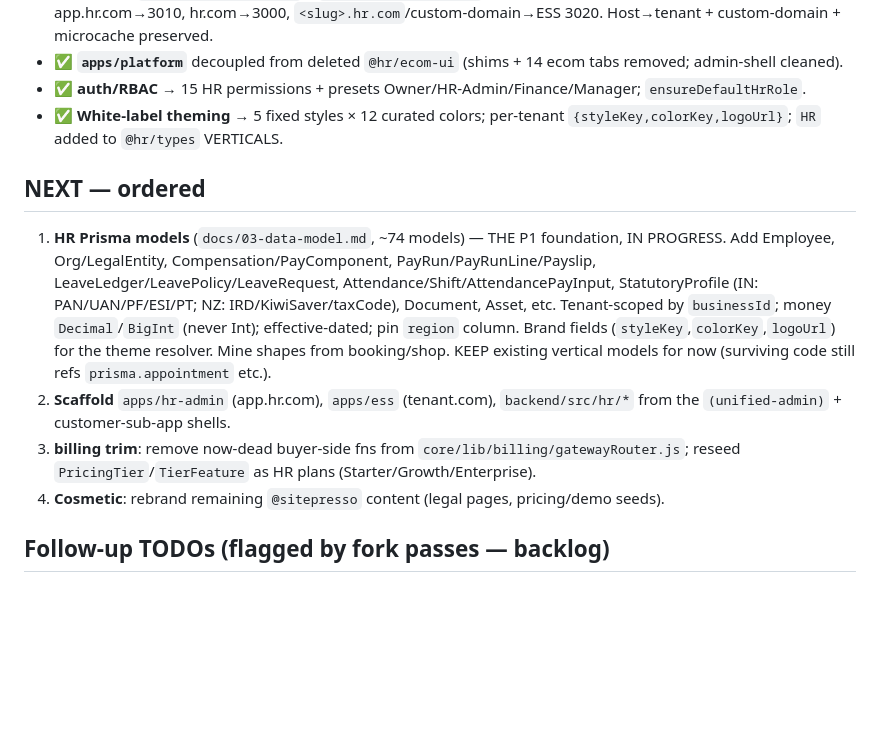
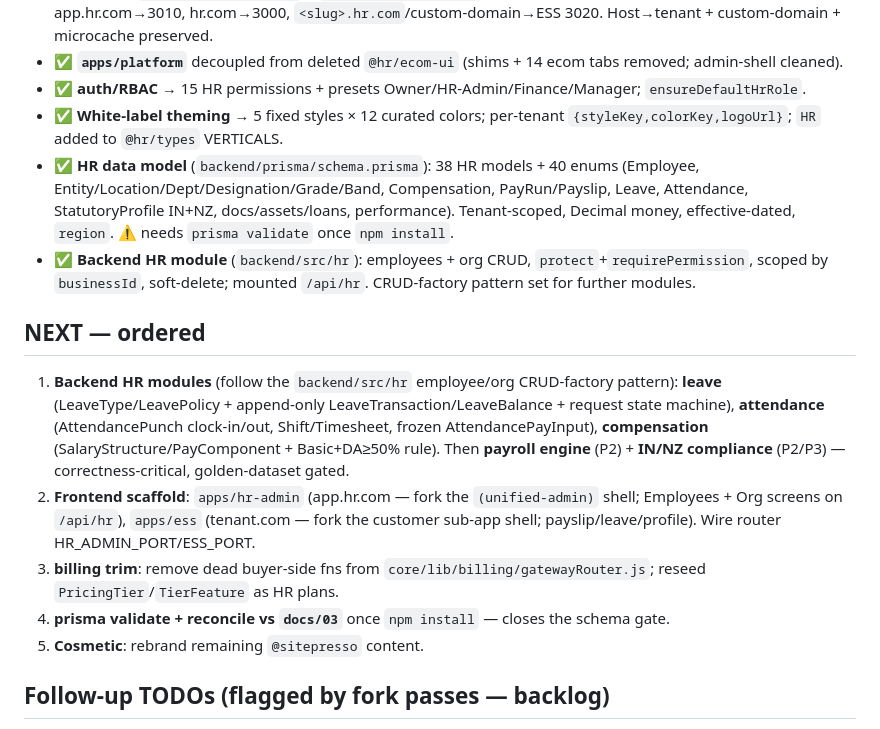
Before and after one commit to codemagician2016/hr, a Markdown page: STATE.md, the part around the change. GitHub-like rendering; blank space fills up the shorter version.

Commit message:
docs(state): HR data model + backend HR module done; backlog re-ordered
Co-Authored-By: Claude Opus 4.8 (1M context) <noreply@anthropic.com>

```diff
--- a/STATE.md
+++ b/STATE.md
@@ -15,12 +15,15 @@ White-label **HRMS & Payroll SaaS** (multi-tenant, India + New Zealand), forked
 - ✅ **`apps/platform`** decoupled from deleted `@hr/ecom-ui` (shims + 14 ecom tabs removed; admin-shell cleaned).
 - ✅ **auth/RBAC** → 15 HR permissions + presets Owner/HR-Admin/Finance/Manager; `ensureDefaultHrRole`.
 - ✅ **White-label theming** → 5 fixed styles × 12 curated colors; per-tenant `{styleKey,colorKey,logoUrl}`; `HR` added to `@hr/types` VERTICALS.
+- ✅ **HR data model** (`backend/prisma/schema.prisma`): 38 HR models + 40 enums (Employee, Entity/Location/Dept/Designation/Grade/Band, Compensation, PayRun/Payslip, Leave, Attendance, StatutoryProfile IN+NZ, docs/assets/loans, performance). Tenant-scoped, Decimal money, effective-dated, `region`. ⚠ needs `prisma validate` once `npm install`.
+- ✅ **Backend HR module** (`backend/src/hr`): employees + org CRUD, `protect`+`requirePermission`, scoped by `businessId`, soft-delete; mounted `/api/hr`. CRUD-factory pattern set for further modules.
 
 ## NEXT — ordered
-1. **HR Prisma models** (`docs/03-data-model.md`, ~74 models) — THE P1 foundation, IN PROGRESS. Add Employee, Org/LegalEntity, Compensation/PayComponent, PayRun/PayRunLine/Payslip, LeaveLedger/LeavePolicy/LeaveRequest, Attendance/Shift/AttendancePayInput, StatutoryProfile (IN: PAN/UAN/PF/ESI/PT; NZ: IRD/KiwiSaver/taxCode), Document, Asset, etc. Tenant-scoped by `businessId`; money `Decimal`/`BigInt` (never Int); effective-dated; pin `region` column. Brand fields (`styleKey`,`colorKey`,`logoUrl`) for the theme resolver. Mine shapes from booking/shop. KEEP existing vertical models for now (surviving code still refs `prisma.appointment` etc.).
-2. **Scaffold** `apps/hr-admin` (app.hr.com), `apps/ess` (tenant.com), `backend/src/hr/*` from the `(unified-admin)` + customer-sub-app shells.
-3. **billing trim**: remove now-dead buyer-side fns from `core/lib/billing/gatewayRouter.js`; reseed `PricingTier`/`TierFeature` as HR plans (Starter/Growth/Enterprise).
-4. **Cosmetic**: rebrand remaining `@sitepresso` content (legal pages, pricing/demo seeds).
+1. **Backend HR modules** (follow the `backend/src/hr` employee/org CRUD-factory pattern): **leave** (LeaveType/LeavePolicy + append-only LeaveTransaction/LeaveBalance + request state machine), **attendance** (AttendancePunch clock-in/out, Shift/Timesheet, frozen AttendancePayInput), **compensation** (SalaryStructure/PayComponent + Basic+DA≥50% rule). Then **payroll engine** (P2) + **IN/NZ compliance** (P2/P3) — correctness-critical, golden-dataset gated.
+2. **Frontend scaffold**: `apps/hr-admin` (app.hr.com — fork the `(unified-admin)` shell; Employees + Org screens on `/api/hr`), `apps/ess` (tenant.com — fork the customer sub-app shell; payslip/leave/profile). Wire router HR_ADMIN_PORT/ESS_PORT.
+3. **billing trim**: remove dead buyer-side fns from `core/lib/billing/gatewayRouter.js`; reseed `PricingTier`/`TierFeature` as HR plans.
+4. **prisma validate + reconcile vs `docs/03`** once `npm install` — closes the schema gate.
+5. **Cosmetic**: rebrand remaining `@sitepresso` content.
 
 ## Follow-up TODOs (flagged by fork passes — backlog)
 - **AdminCoupon (SaaS promo codes) is DARK** — its controller was in deleted `booking/`; re-home `adminCoupon.controller.js` into `core/controllers/` + re-register `/api/admin/subscription-coupons` (reuse-map §2.3.1 = REUSE). TODO markers in `subscription.routes.js` + `index.js`.
```
